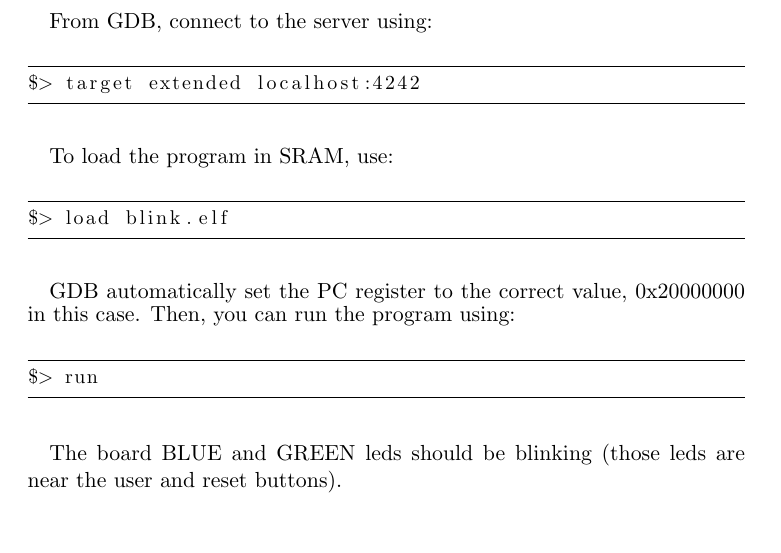
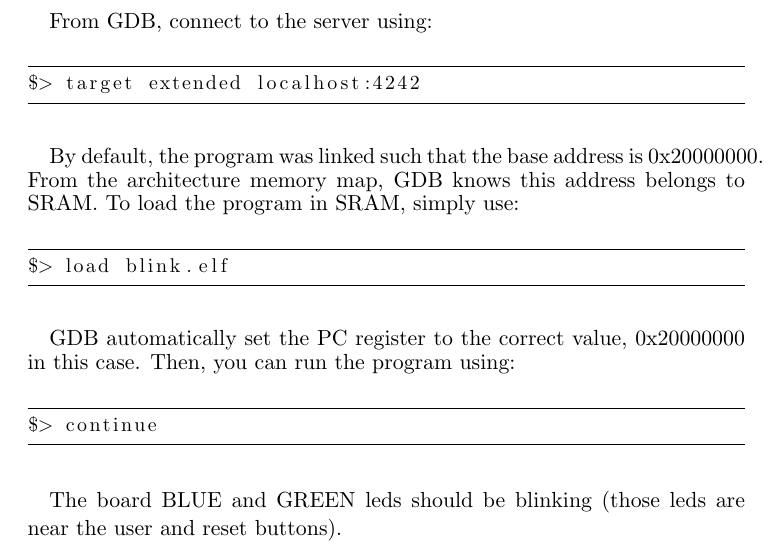
Before and after one commit to stlink-org/stlink, a LaTeX document (doc/tutorial/tutorial.tex): part of page 6 of 7, cut so that both start at the same text. Compiled offline with pdfLaTeX.

Commit message:
[update] documentation

```diff
--- a/doc/tutorial/tutorial.tex
+++ b/doc/tutorial/tutorial.tex
@@ -115,7 +115,8 @@ $> target extended localhost:4242
 \end{small}
 
 \paragraph{}
-To load the program in SRAM, use:\\
+By default, the program was linked such that the base address is 0x20000000. From the architecture
+memory map, GDB knows this address belongs to SRAM. To load the program in SRAM, simply use:\\
 \begin{small}
 \begin{lstlisting}[frame=tb]
 $> load blink.elf
@@ -127,7 +128,7 @@ GDB automatically set the PC register to the correct value, 0x20000000 in this c
 can run the program using:\\
 \begin{small}
 \begin{lstlisting}[frame=tb]
-$> run
+$> continue
 \end{lstlisting}
 \end{small}
 
```
Also changed, not shown: doc/tutorial/tutorial.pdf.
